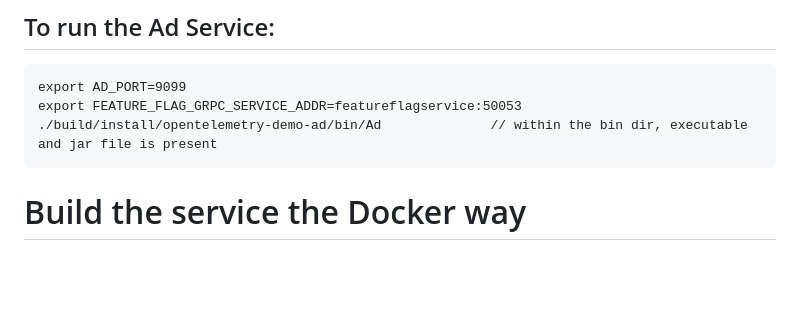
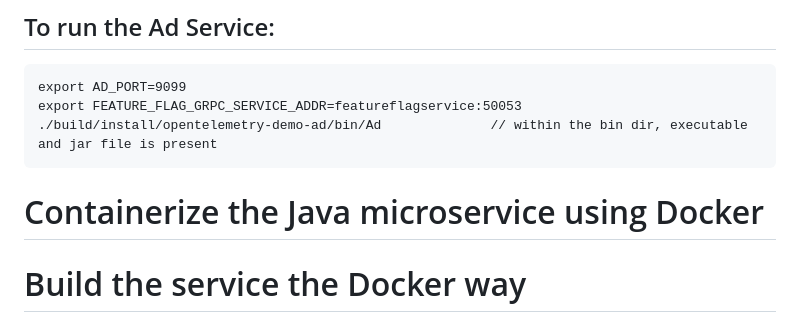
Before and after one commit to PavanaParadesi15/E-Commerce-project-OpenTelemetry, a Markdown page: Project-documentation/containerize-Ad-Service.md, the part around the change. GitHub-like rendering; blank space fills up the shorter version.

````diff
--- a/Project-documentation/containerize-Ad-Service.md
+++ b/Project-documentation/containerize-Ad-Service.md
@@ -29,7 +29,7 @@ export FEATURE_FLAG_GRPC_SERVICE_ADDR=featureflagservice:50053
 ./build/install/opentelemetry-demo-ad/bin/Ad              // within the bin dir, executable and jar file is present
 ```
 
-
+# Containerize the Java microservice using Docker
 # Build the service the Docker way
 ## Create Docker file
 I built multi stage docker file using distroless image
````
